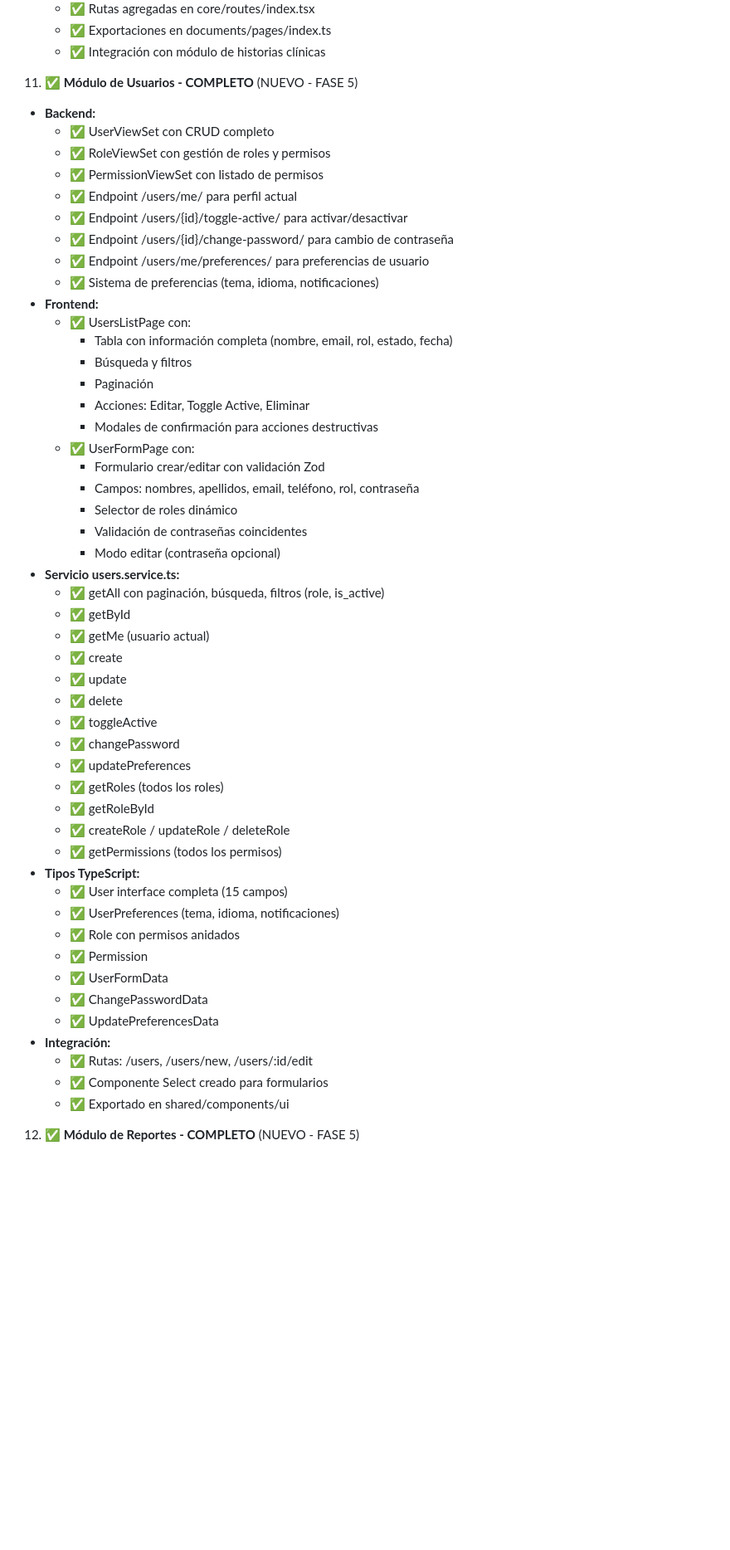
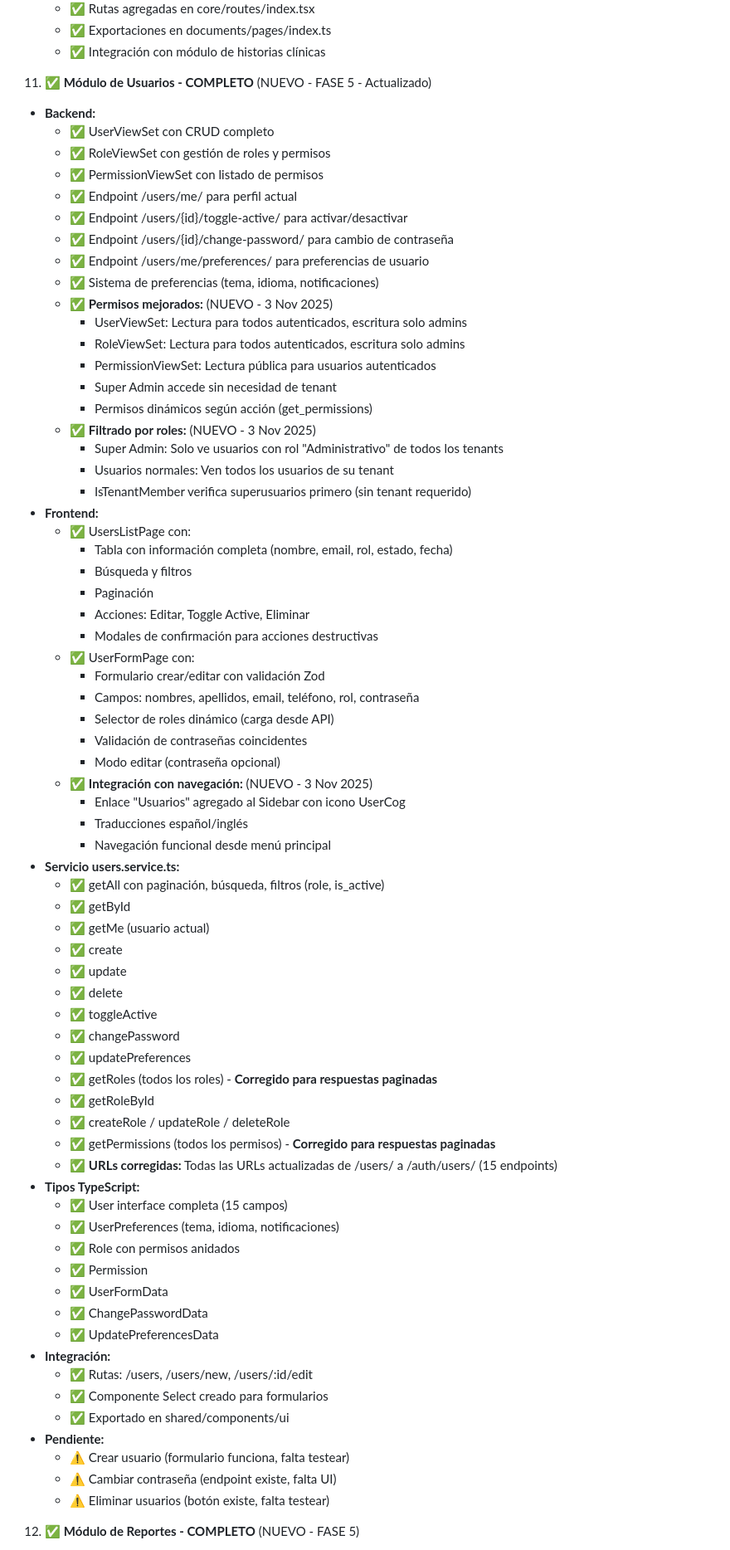
Before and after one commit to nataly-33/cr_backend, a Markdown page: RESUMEN_FINAL.md, the part around the change printed below. Shown: that part at 83% size. Drawn GitHub-style; blank space fills up the shorter version.

Commit message:
docs: Actualizar RESUMEN_FINAL.md con mejoras del módulo de usuarios
- Agregar permisos mejorados para Super Admin (acceso sin tenant)
- Agregar filtrado inteligente por roles (Super Admin ve solo Administrativos)
- Agregar URLs corregidas en frontend (15 endpoints)
- Agregar integración con navegación y traducciones
- Actualizar versión a 6.2 con timestamp 20:45
- Marcar pendientes: crear usuario, cambiar contraseña, eliminar usuarios

```diff
--- a/RESUMEN_FINAL.md
+++ b/RESUMEN_FINAL.md
@@ -996,7 +1004,7 @@ cr_frontend/
      - ✅ Exportaciones en documents/pages/index.ts
      - ✅ Integración con módulo de historias clínicas
 
-11. ✅ **Módulo de Usuarios - COMPLETO** (NUEVO - FASE 5)
+11. ✅ **Módulo de Usuarios - COMPLETO** (NUEVO - FASE 5 - Actualizado)
    - **Backend:**
      - ✅ UserViewSet con CRUD completo
      - ✅ RoleViewSet con gestión de roles y permisos
@@ -1006,6 +1014,16 @@ cr_frontend/
      - ✅ Endpoint /users/{id}/change-password/ para cambio de contraseña
      - ✅ Endpoint /users/me/preferences/ para preferencias de usuario
      - ✅ Sistema de preferencias (tema, idioma, notificaciones)
+     - ✅ **Permisos mejorados:** (NUEVO - 3 Nov 2025)
+       - UserViewSet: Lectura para todos autenticados, escritura solo admins
+       - RoleViewSet: Lectura para todos autenticados, escritura solo admins
+       - PermissionViewSet: Lectura pública para usuarios autenticados
+       - Super Admin accede sin necesidad de tenant
+       - Permisos dinámicos según acción (get_permissions)
+     - ✅ **Filtrado por roles:** (NUEVO - 3 Nov 2025)
+       - Super Admin: Solo ve usuarios con rol "Administrativo" de todos los tenants
+       - Usuarios normales: Ven todos los usuarios de su tenant
+       - IsTenantMember verifica superusuarios primero (sin tenant requerido)
    - **Frontend:**
      - ✅ UsersListPage con:
        - Tabla con información completa (nombre, email, rol, estado, fecha)
@@ -1016,9 +1034,13 @@ cr_frontend/
      - ✅ UserFormPage con:
        - Formulario crear/editar con validación Zod
        - Campos: nombres, apellidos, email, teléfono, rol, contraseña
-       - Selector de roles dinámico
+       - Selector de roles dinámico (carga desde API)
        - Validación de contraseñas coincidentes
        - Modo editar (contraseña opcional)
+     - ✅ **Integración con navegación:** (NUEVO - 3 Nov 2025)
+       - Enlace "Usuarios" agregado al Sidebar con icono UserCog
+       - Traducciones español/inglés
+       - Navegación funcional desde menú principal
    - **Servicio users.service.ts:**
      - ✅ getAll con paginación, búsqueda, filtros (role, is_active)
      - ✅ getById
@@ -1029,10 +1051,11 @@ cr_frontend/
      - ✅ toggleActive
      - ✅ changePassword
      - ✅ updatePreferences
-     - ✅ getRoles (todos los roles)
+     - ✅ getRoles (todos los roles) - **Corregido para respuestas paginadas**
      - ✅ getRoleById
      - ✅ createRole / updateRole / deleteRole
-     - ✅ getPermissions (todos los permisos)
+     - ✅ getPermissions (todos los permisos) - **Corregido para respuestas paginadas**
+     - ✅ **URLs corregidas:** Todas las URLs actualizadas de /users/ a /auth/users/ (15 endpoints)
    - **Tipos TypeScript:**
      - ✅ User interface completa (15 campos)
      - ✅ UserPreferences (tema, idioma, notificaciones)
@@ -1045,6 +1068,10 @@ cr_frontend/
      - ✅ Rutas: /users, /users/new, /users/:id/edit
      - ✅ Componente Select creado para formularios
      - ✅ Exportado en shared/components/ui
+   - **Pendiente:**
+     - ⚠️ Crear usuario (formulario funciona, falta testear)
+     - ⚠️ Cambiar contraseña (endpoint existe, falta UI)
+     - ⚠️ Eliminar usuarios (botón existe, falta testear)
 
 12. ✅ **Módulo de Reportes - COMPLETO** (NUEVO - FASE 5)
    - **Backend:**
```
Also changed, not shown: other parts of RESUMEN_FINAL.md (+11 -3 lines).
